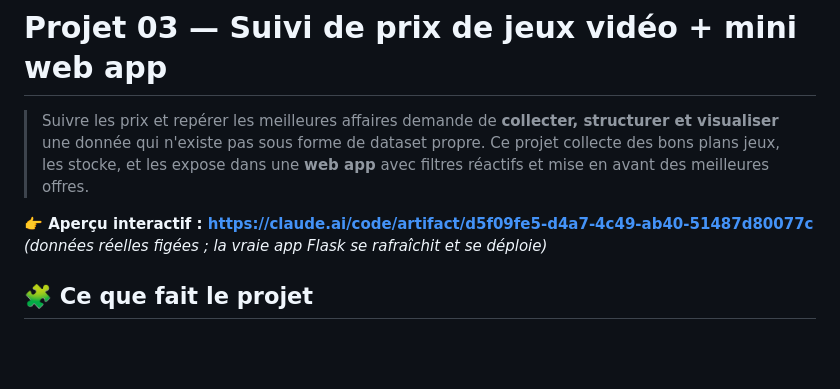
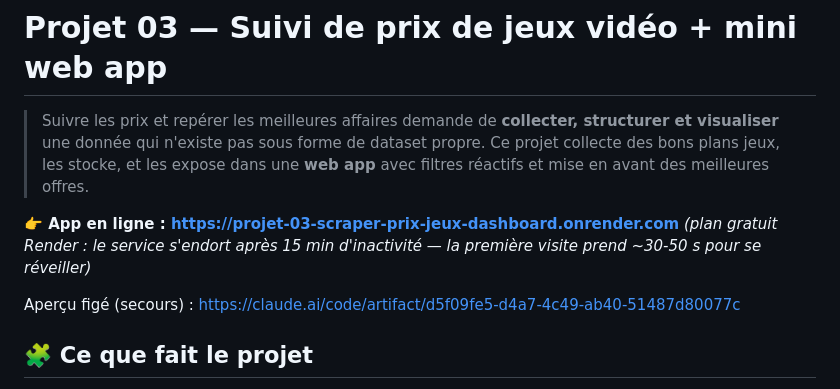
Before and after one commit to valentinratigniet-byte/projet-03-scraper-prix-jeux-dashboard, a Markdown page: README.md, the part around the change. GitHub-like rendering; blank space fills up the shorter version.

Commit message:
docs: app deployee sur Render, met a jour le lien de demo

```diff
--- a/README.md
+++ b/README.md
@@ -5,8 +5,11 @@
 > propre. Ce projet collecte des bons plans jeux, les stocke, et les expose dans une
 > **web app** avec filtres réactifs et mise en avant des meilleures offres.
 
-**👉 Aperçu interactif : https://claude.ai/code/artifact/d5f09fe5-d4a7-4c49-ab40-51487d80077c**
-*(données réelles figées ; la vraie app Flask se rafraîchit et se déploie)*
+**👉 App en ligne : https://projet-03-scraper-prix-jeux-dashboard.onrender.com**
+*(plan gratuit Render : le service s'endort après 15 min d'inactivité — la
+première visite prend ~30-50 s pour se réveiller)*
+
+Aperçu figé (secours) : https://claude.ai/code/artifact/d5f09fe5-d4a7-4c49-ab40-51487d80077c
 
 ## 🧩 Ce que fait le projet
 
```
